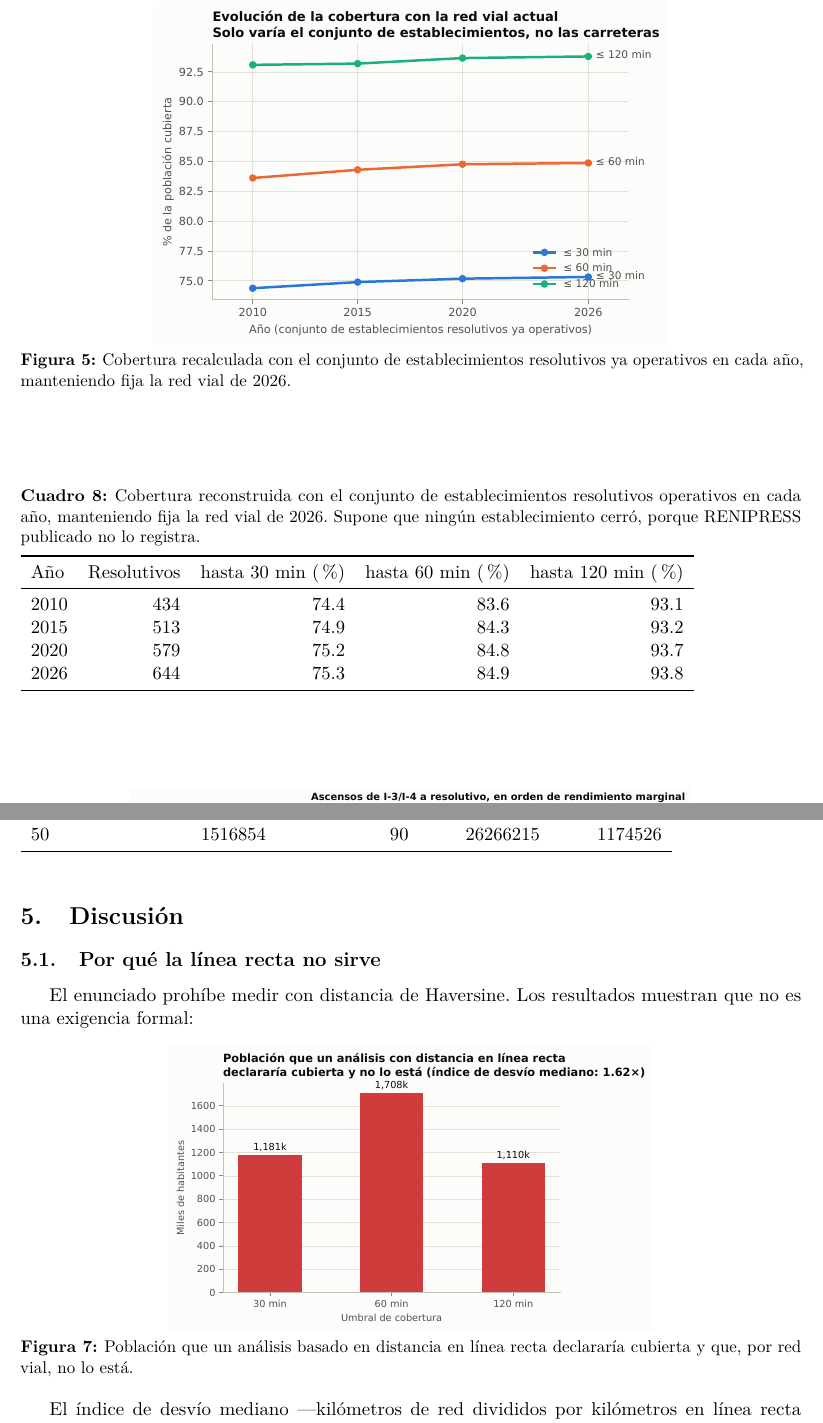
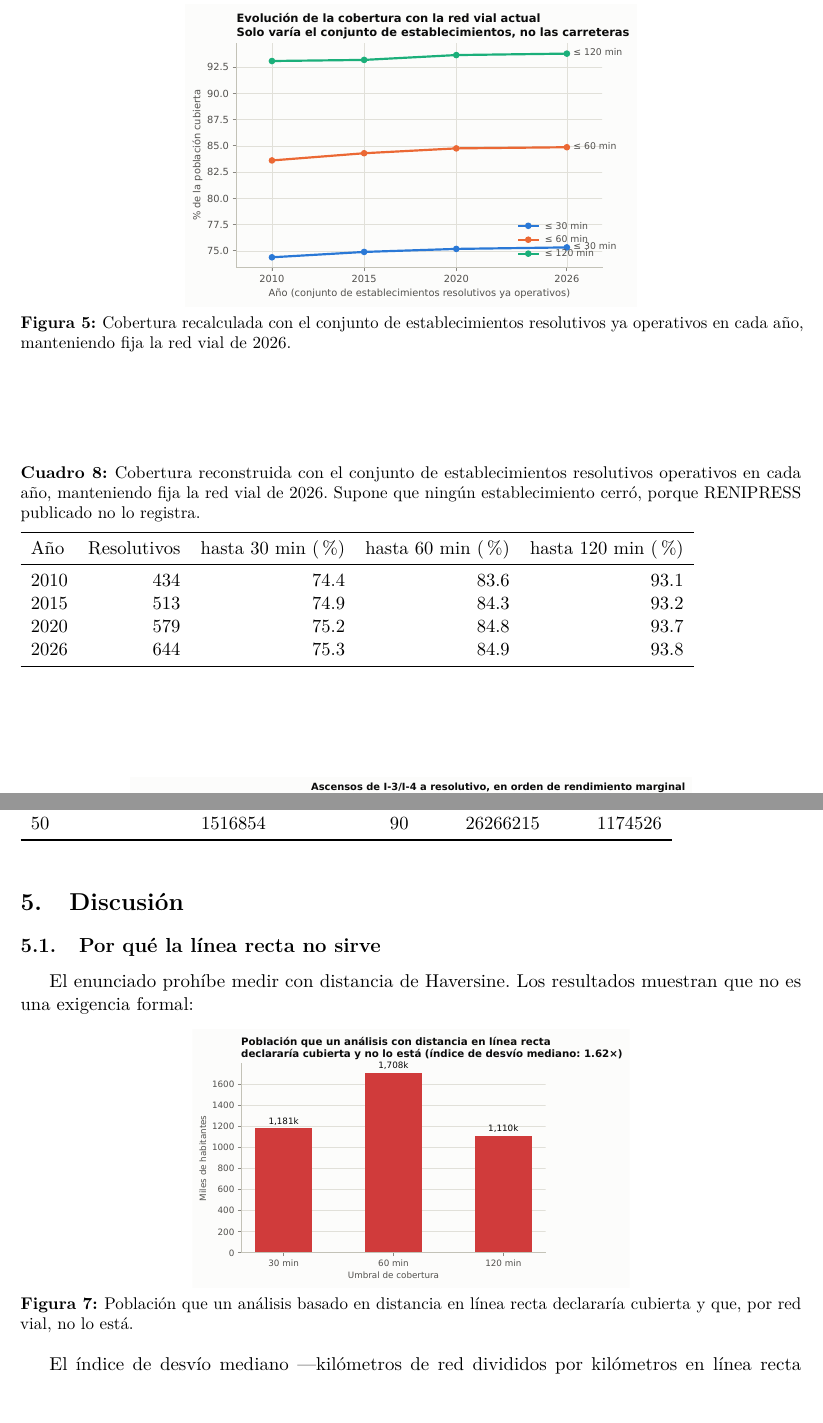
Before and after one commit to luyov-belli/HW_02_2026_02, a LaTeX paper (report/main.tex): two parts of pages 9 and 10 of 13, joined at a grey line, cut so that both start at the same text, the shorter picture padded with empty space. Compiled offline with pdfLaTeX.

Commit message:
fix(report): segunda pasada para entrar en 12 paginas
De 13 a 12: tres figuras con mas aire alrededor bajan de tamano y se agrega raggedbottom, porque el estirado vertical de LaTeX regalaba una pagina con 8 figuras y 9 tablas. No se toca contenido ni la seccion de Limitaciones, que se califica con severidad.

```diff
--- a/report/main.tex
+++ b/report/main.tex
@@ -56,6 +56,10 @@ Perú\\[0.35em]\large Una medición nacional sobre red vial real, con análisis
 brechas y optimización de cobertura}
 \author{Adrián Leo Luyo Vargas\\\small Data Science with Python — HW\_02, 2026-02}
 \date{\today}
+
+% Sin estirar el espacio vertical para cuadrar la última línea de cada
+% plana: con 8 figuras y 9 tablas, el estirado de LaTeX regalaba una página.
+\raggedbottom
 
 \begin{document}
 \maketitle
@@ -430,7 +434,7 @@ desplazamiento no motorizado es realista.}
 
 \begin{figure}[htbp]
 \centering
-\includegraphics[width=0.66\textwidth]{fig6_temporal_cobertura}
+\includegraphics[width=0.58\textwidth]{fig6_temporal_cobertura}
 \caption{Cobertura recalculada con el conjunto de establecimientos resolutivos
 ya operativos en cada año, manteniendo fija la red vial de 2026.}
 \label{fig:temporal}
@@ -477,7 +481,7 @@ que no es una exigencia formal:
 
 \begin{figure}[htbp]
 \centering
-\includegraphics[width=0.62\textwidth]{fig7_linea_recta_vs_red}
+\includegraphics[width=0.56\textwidth]{fig7_linea_recta_vs_red}
 \caption{Población que un análisis basado en distancia en línea recta
 declararía cubierta y que, por red vial, no lo está.}
 \label{fig:recta}
```
Also changed, not shown: report/main.tex (2 more changed lines).
